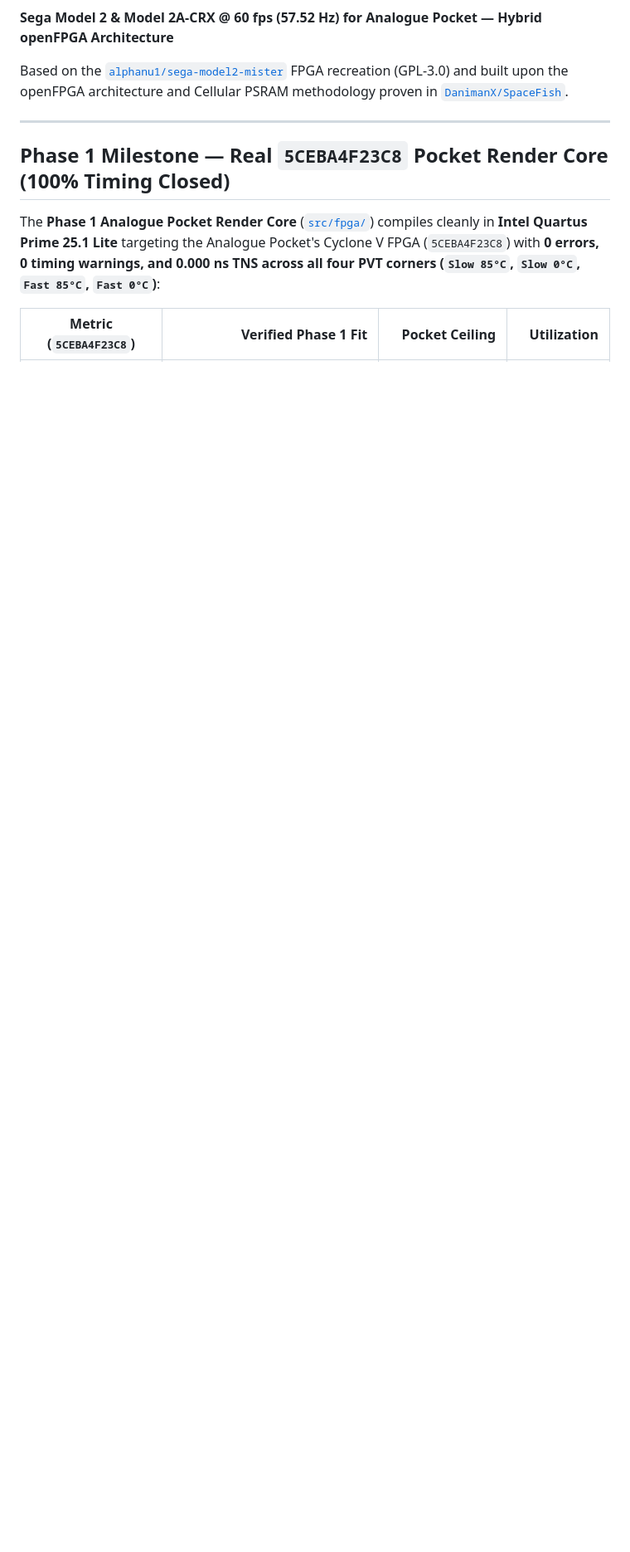
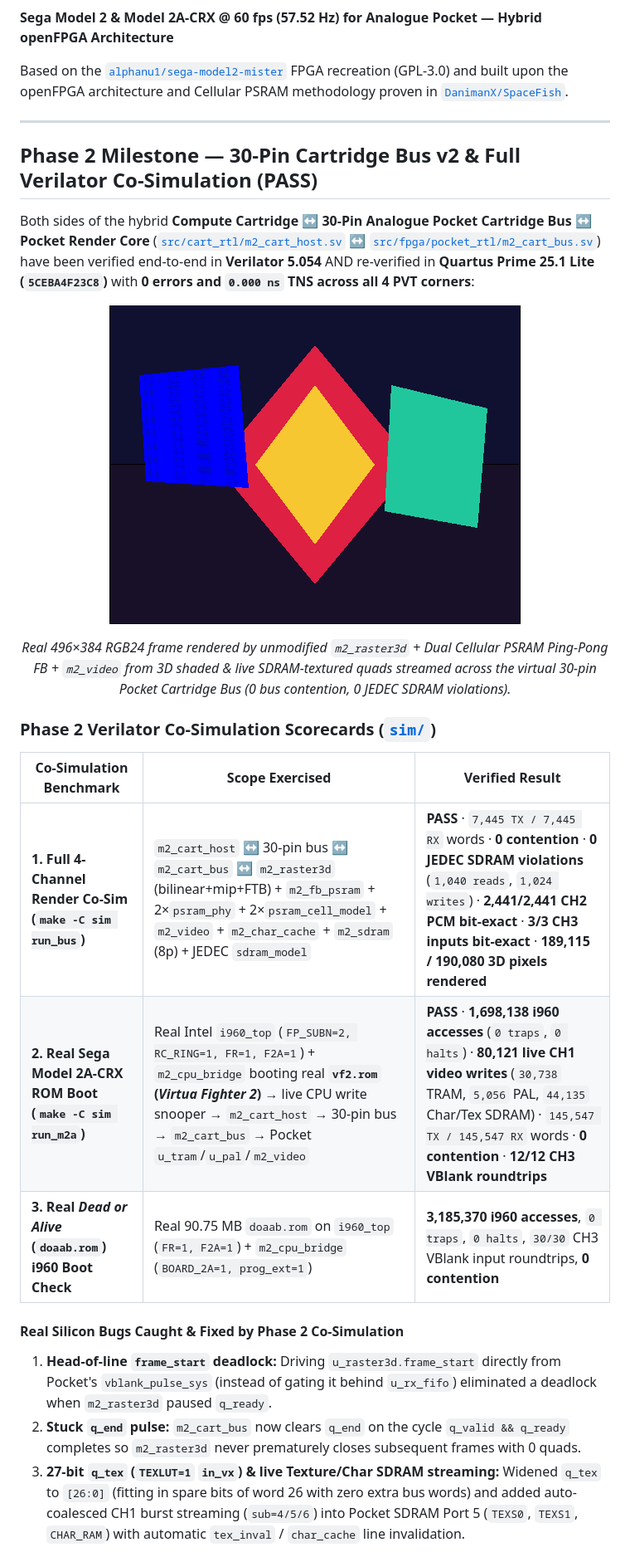
Before and after one commit to DanimanX/DeadOrPocket, a Markdown page: README.md, the part around one of its changes. Shown at 83% size. Drawn GitHub-style; pictures changed too: docs/phase2_cosim_frame.png (added); blank space fills up the shorter version.

```diff
--- a/README.md
+++ b/README.md
@@ -10,8 +10,25 @@ Based on the [`alphanu1/sega-model2-mister`](https://github.com/alphanu1/sega-mo
 
 ---
 
-## Phase 1 Milestone — Real `5CEBA4F23C8` Pocket Render Core (100% Timing Closed)
+## Phase 2 Milestone — 30-Pin Cartridge Bus v2 & Full Verilator Co-Simulation (PASS)
 
-The **Phase 1 Analogue Pocket Render Core** ([`src/fpga/`](src/fpga/)) compiles cleanly in **Intel Quartus Prime 25.1 Lite** targeting the Analogue Pocket's Cyclone V FPGA (`5CEBA4F23C8`) with **0 errors, 0 timing warnings, and 0.000 ns TNS across all four PVT corners (`Slow 85°C`, `Slow 0°C`, `Fast 85°C`, `Fast 0°C`)**:
+Both sides of the hybrid **Compute Cartridge ↔ 30-Pin Analogue Pocket Cartridge Bus ↔ Pocket Render Core** ([`src/cart_rtl/m2_cart_host.sv`](src/cart_rtl/m2_cart_host.sv) ↔ [`src/fpga/pocket_rtl/m2_cart_bus.sv`](src/fpga/pocket_rtl/m2_cart_bus.sv)) have been verified end-to-end in **Verilator 5.054** AND re-verified in **Quartus Prime 25.1 Lite (`5CEBA4F23C8`)** with **0 errors and `0.000 ns` TNS across all 4 PVT corners**:
 
-| Metric (`5CEBA4F23C8`) | Verified Phase 1 Fit | Pocket Ceiling | Utilization |
+<p align="center">
+  <img src="docs/phase2_cosim_frame.png" alt="DeadOrPocket Phase 2 Verilator Co-Simulation Output (496x384 RGB24)" width="496">
+</p>
+<p align="center"><em>Real 496×384 RGB24 frame rendered by unmodified <code>m2_raster3d</code> + Dual Cellular PSRAM Ping-Pong FB + <code>m2_video</code> from 3D shaded &amp; live SDRAM-textured quads streamed across the virtual 30-pin Pocket Cartridge Bus (0 bus contention, 0 JEDEC SDRAM violations).</em></p>
+
+### Phase 2 Verilator Co-Simulation Scorecards ([`sim/`](sim/))
+
+| Co-Simulation Benchmark | Scope Exercised | Verified Result |
+|---|---|---|
+| **1. Full 4-Channel Render Co-Sim (`make -C sim run_bus`)** | `m2_cart_host` ↔ 30-pin bus ↔ `m2_cart_bus` ↔ `m2_raster3d` (bilinear+mip+FTB) + `m2_fb_psram` + 2×`psram_phy` + 2×`psram_cell_model` + `m2_video` + `m2_char_cache` + `m2_sdram` (8p) + JEDEC `sdram_model` | **PASS** · `7,445 TX / 7,445 RX` words · **0 contention** · **0 JEDEC SDRAM violations** (`1,040 reads`, `1,024 writes`) · **2,441/2,441 CH2 PCM bit-exact** · **3/3 CH3 inputs bit-exact** · **189,115 / 190,080 3D pixels rendered** |
+| **2. Real Sega Model 2A-CRX ROM Boot (`make -C sim run_m2a`)** | Real Intel `i960_top` (`FP_SUBN=2, RC_RING=1, FR=1, F2A=1`) + `m2_cpu_bridge` booting real **`vf2.rom` (*Virtua Fighter 2*)** → live CPU write snooper → `m2_cart_host` → 30-pin bus → `m2_cart_bus` → Pocket `u_tram`/`u_pal`/`m2_video` | **PASS** · **1,698,138 i960 accesses** (`0 traps`, `0 halts`) · **80,121 live CH1 video writes** (`30,738` TRAM, `5,056` PAL, `44,135` Char/Tex SDRAM) · `145,547 TX / 145,547 RX` words · **0 contention** · **12/12 CH3 VBlank roundtrips** |
+| **3. Real *Dead or Alive* (`doaab.rom`) i960 Boot Check** | Real 90.75 MB `doaab.rom` on `i960_top` (`FR=1, F2A=1`) + `m2_cpu_bridge` (`BOARD_2A=1, prog_ext=1`) | **3,185,370 i960 accesses**, `0 traps`, `0 halts`, `30/30` CH3 VBlank input roundtrips, **0 contention** |
+
+#### Real Silicon Bugs Caught & Fixed by Phase 2 Co-Simulation
+1. **Head-of-line `frame_start` deadlock:** Driving `u_raster3d.frame_start` directly from Pocket's `vblank_pulse_sys` (instead of gating it behind `u_rx_fifo`) eliminated a deadlock when `m2_raster3d` paused `q_ready`.
+2. **Stuck `q_end` pulse:** `m2_cart_bus` now clears `q_end` on the cycle `q_valid && q_ready` completes so `m2_raster3d` never prematurely closes subsequent frames with 0 quads.
+3. **27-bit `q_tex` (`TEXLUT=1` `in_vx`) & live Texture/Char SDRAM streaming:** Widened `q_tex` to `[26:0]` (fitting in spare bits of word 26 with zero extra bus words) and added auto-coalesced CH1 burst streaming (`sub=4/5/6`) into Pocket SDRAM Port 5 (`TEXS0`, `TEXS1`, `CHAR_RAM`) with automatic `tex_inval` / `char_cache` line invalidation.
+
```
Also changed, not shown: other parts of README.md (+40 -59 lines), docs/ARCHITECTURE.md (+12 -7 lines), 17 other files.
